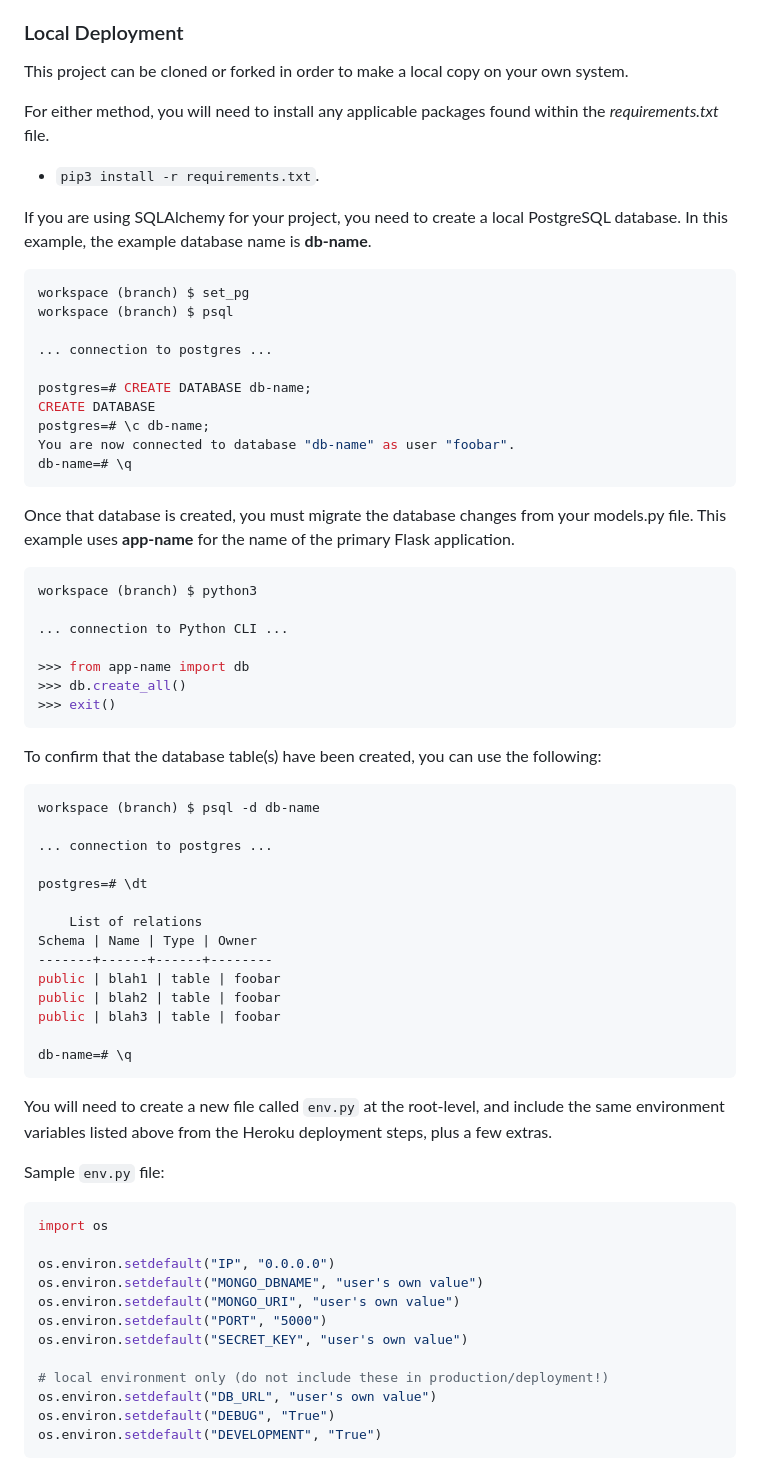
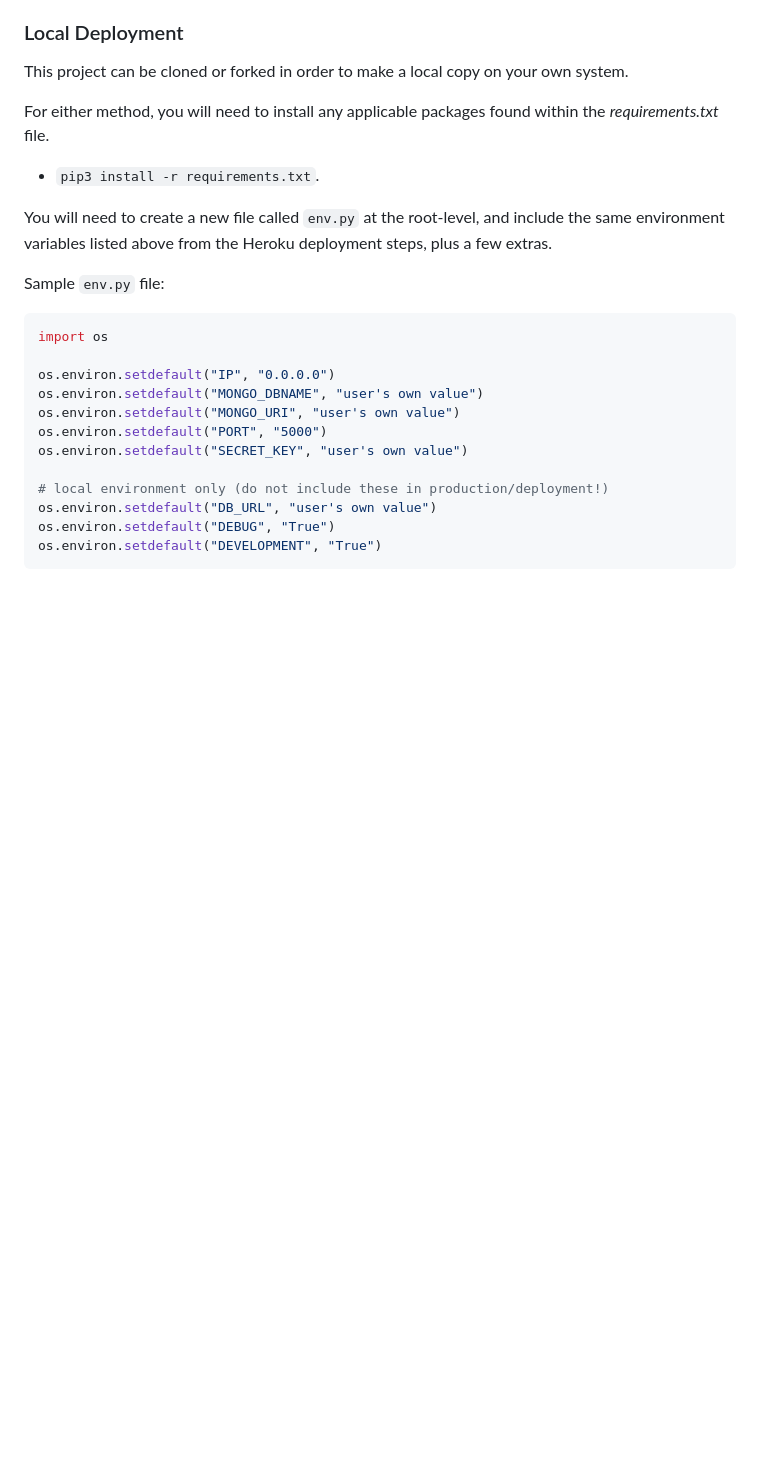
Before and after one commit to laurabolwell/lit-track, a Markdown page: README.md, the part around the change printed below. GitHub-like rendering; blank space fills up the shorter version.

````diff
--- a/README.md
+++ b/README.md
@@ -486,54 +473,6 @@ This project can be cloned or forked in order to make a local copy on your own s
 For either method, you will need to install any applicable packages found within the *requirements.txt* file.
 - `pip3 install -r requirements.txt`.
 
-If you are using SQLAlchemy for your project, you need to create a local PostgreSQL database.
-In this example, the example database name is **db-name**.
-
-```shell
-workspace (branch) $ set_pg
-workspace (branch) $ psql
-
-... connection to postgres ...
-
-postgres=# CREATE DATABASE db-name;
-CREATE DATABASE
-postgres=# \c db-name;
-You are now connected to database "db-name" as user "foobar".
-db-name=# \q
-```
-
-Once that database is created, you must migrate the database changes from your models.py file.
-This example uses **app-name** for the name of the primary Flask application.
-
-```shell
-workspace (branch) $ python3
-
-... connection to Python CLI ...
-
->>> from app-name import db
->>> db.create_all()
->>> exit()
-```
-
-To confirm that the database table(s) have been created, you can use the following:
-
-```shell
-workspace (branch) $ psql -d db-name
-
-... connection to postgres ...
-
-postgres=# \dt
-
-	List of relations
-Schema | Name | Type | Owner
--------+------+------+--------
-public | blah1 | table | foobar
-public | blah2 | table | foobar
-public | blah3 | table | foobar
-
-db-name=# \q
-```
-
 You will need to create a new file called `env.py` at the root-level,
 and include the same environment variables listed above from the Heroku deployment steps, plus a few extras.
 
````
Also changed, not shown: other parts of README.md (+23 -67 lines).
